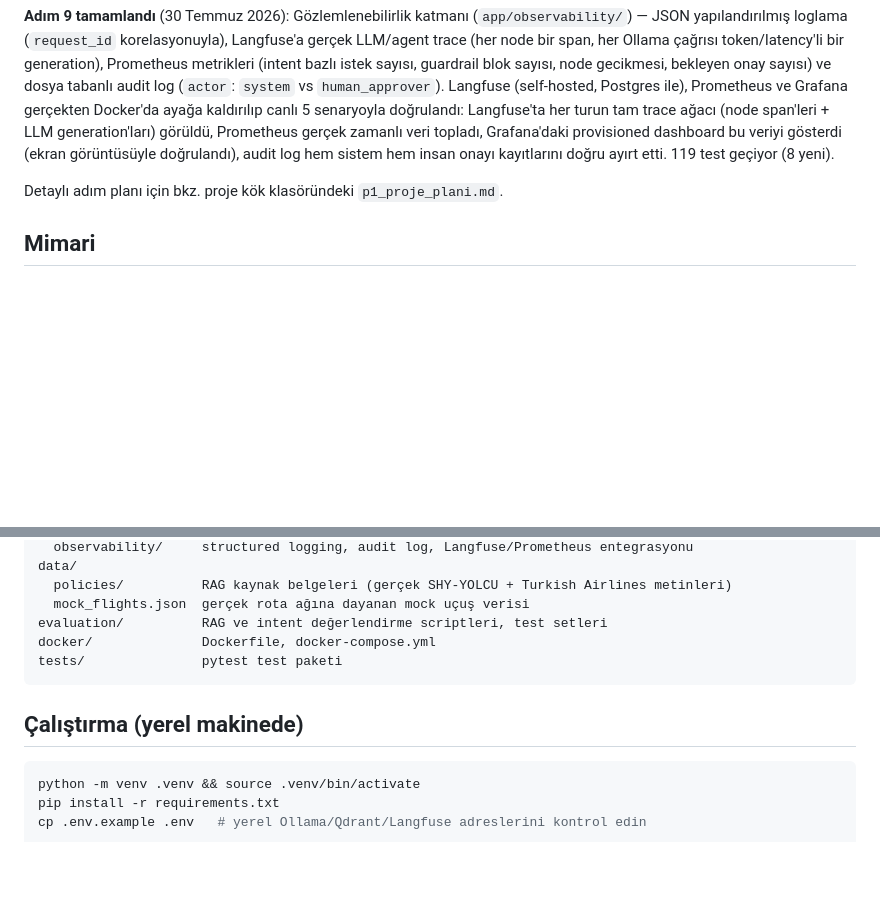
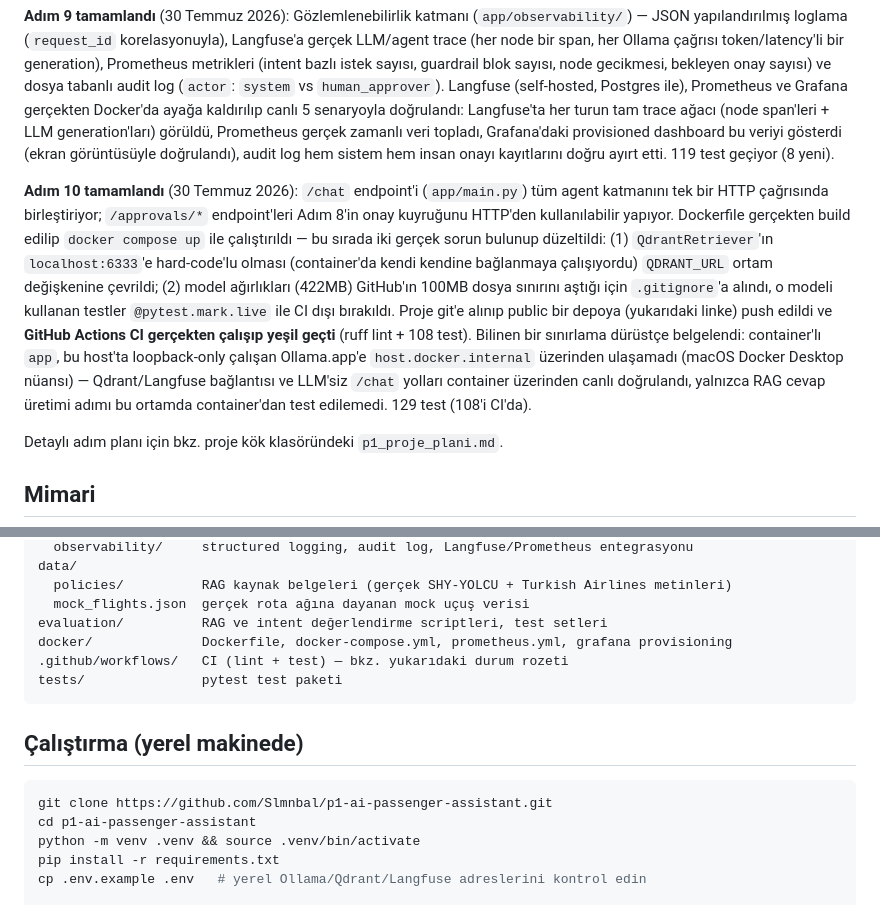
Before and after one commit to Slmnbal/p1-ai-passenger-assistant, a Markdown page: README.md, 2 parts joined by grey strips. GitHub-like rendering; blank space fills up the shorter version.

````diff
--- a/README.md
+++ b/README.md
@@ -101,6 +103,21 @@ LLM generation'ları) görüldü, Prometheus gerçek zamanlı veri topladı, Gra
 provisioned dashboard bu veriyi gösterdi (ekran görüntüsüyle doğrulandı), audit log hem
 sistem hem insan onayı kayıtlarını doğru ayırt etti. 119 test geçiyor (8 yeni).
 
+**Adım 10 tamamlandı** (30 Temmuz 2026): `/chat` endpoint'i (`app/main.py`) tüm agent
+katmanını tek bir HTTP çağrısında birleştiriyor; `/approvals/*` endpoint'leri Adım 8'in
+onay kuyruğunu HTTP'den kullanılabilir yapıyor. Dockerfile gerçekten build edilip
+`docker compose up` ile çalıştırıldı — bu sırada iki gerçek sorun bulunup düzeltildi:
+(1) `QdrantRetriever`'ın `localhost:6333`'e hard-code'lu olması (container'da kendi
+kendine bağlanmaya çalışıyordu) `QDRANT_URL` ortam değişkenine çevrildi; (2) model
+ağırlıkları (422MB) GitHub'ın 100MB dosya sınırını aştığı için `.gitignore`'a alındı,
+o modeli kullanan testler `@pytest.mark.live` ile CI dışı bırakıldı. Proje git'e alınıp
+public bir depoya (yukarıdaki linke) push edildi ve **GitHub Actions CI gerçekten
+çalışıp yeşil geçti** (ruff lint + 108 test). Bilinen bir sınırlama dürüstçe belgelendi:
+container'lı `app`, bu host'ta loopback-only çalışan Ollama.app'e `host.docker.internal`
+üzerinden ulaşamadı (macOS Docker Desktop nüansı) — Qdrant/Langfuse bağlantısı ve
+LLM'siz `/chat` yolları container üzerinden canlı doğrulandı, yalnızca RAG cevap
+üretimi adımı bu ortamda container'dan test edilemedi. 129 test (108'i CI'da).
+
 Detaylı adım planı için bkz. proje kök klasöründeki `p1_proje_plani.md`.
 
 ## Mimari
@@ -158,13 +175,16 @@ data/
   policies/          RAG kaynak belgeleri (gerçek SHY-YOLCU + Turkish Airlines metinleri)
   mock_flights.json  gerçek rota ağına dayanan mock uçuş verisi
 evaluation/          RAG ve intent değerlendirme scriptleri, test setleri
-docker/              Dockerfile, docker-compose.yml
+docker/              Dockerfile, docker-compose.yml, prometheus.yml, grafana provisioning
+.github/workflows/   CI (lint + test) — bkz. yukarıdaki durum rozeti
 tests/               pytest test paketi
 ```
 
 ## Çalıştırma (yerel makinede)
 
 ```bash
+git clone https://github.com/Slmnbal/p1-ai-passenger-assistant.git
+cd p1-ai-passenger-assistant
 python -m venv .venv && source .venv/bin/activate
 pip install -r requirements.txt
 cp .env.example .env   # yerel Ollama/Qdrant/Langfuse adreslerini kontrol edin
````
Also changed, not shown: other parts of README.md (+2 -0 lines), p1_proje_plani.md (+42 -8 lines).
